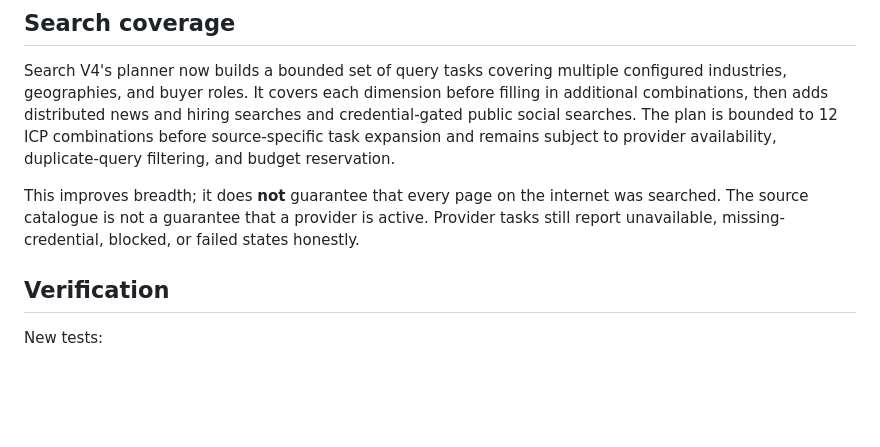
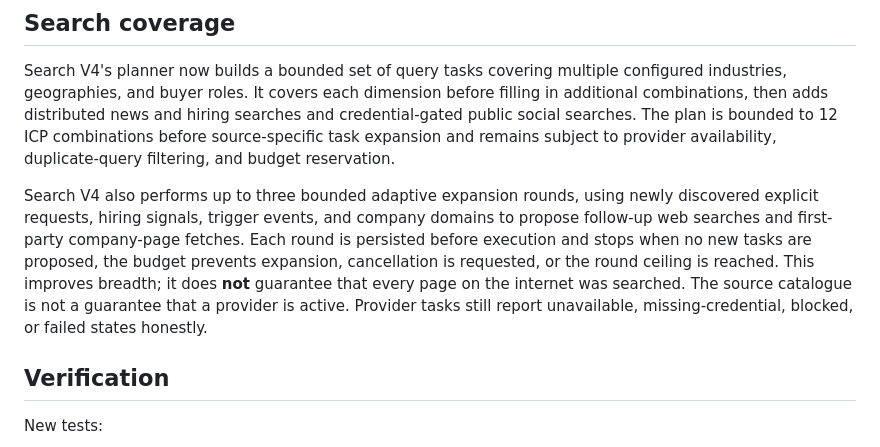
Before and after one commit to alienhousenetworks/octaos, a Markdown page: docs/sales-ai-evidence-first-v1.md, the part around the change. GitHub-like rendering; blank space fills up the shorter version.

Commit message:
Document adaptive multi-round search behavior

```diff
--- a/docs/sales-ai-evidence-first-v1.md
+++ b/docs/sales-ai-evidence-first-v1.md
@@ -32,7 +32,7 @@ A discovery provider's returned contact is not, by itself, proof of deliverabili
 
 Search V4's planner now builds a bounded set of query tasks covering multiple configured industries, geographies, and buyer roles. It covers each dimension before filling in additional combinations, then adds distributed news and hiring searches and credential-gated public social searches. The plan is bounded to 12 ICP combinations before source-specific task expansion and remains subject to provider availability, duplicate-query filtering, and budget reservation.
 
-This improves breadth; it does **not** guarantee that every page on the internet was searched. The source catalogue is not a guarantee that a provider is active. Provider tasks still report unavailable, missing-credential, blocked, or failed states honestly.
+Search V4 also performs up to three bounded adaptive expansion rounds, using newly discovered explicit requests, hiring signals, trigger events, and company domains to propose follow-up web searches and first-party company-page fetches. Each round is persisted before execution and stops when no new tasks are proposed, the budget prevents expansion, cancellation is requested, or the round ceiling is reached. This improves breadth; it does **not** guarantee that every page on the internet was searched. The source catalogue is not a guarantee that a provider is active. Provider tasks still report unavailable, missing-credential, blocked, or failed states honestly.
 
 ## Verification
 
```
